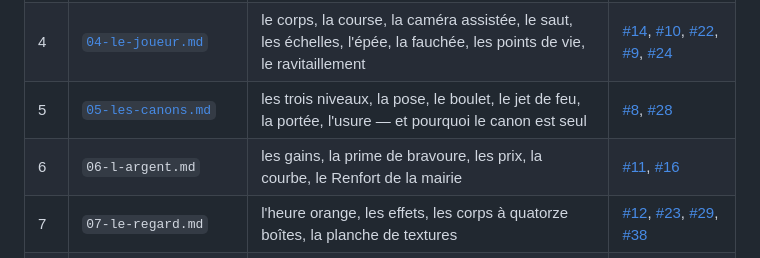
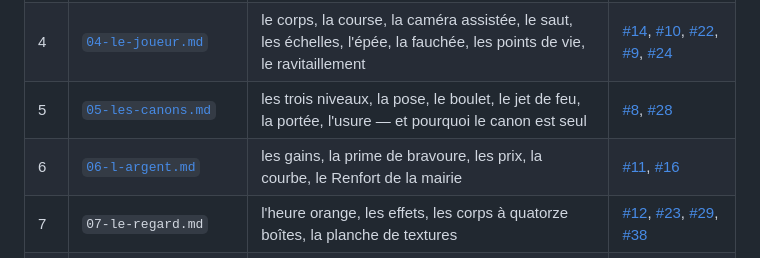
Before and after one commit to ben-barbier/apocalypse-zombie, a Markdown page: docs/spec/README.md, the part around the change. GitHub-like rendering.

```diff
--- a/docs/spec/README.md
+++ b/docs/spec/README.md
@@ -21,7 +21,7 @@ Le vocabulaire, lui, est dans [`CONTEXT.md`](../../CONTEXT.md) : **le glossaire
 | 3 | [`03-les-zombies.md`](03-les-zombies.md) | les quatre types, les rails, la table des vagues, la cadence, les filets de fin d'assaut | [#7](https://github.com/ben-barbier/apocalypse-zombie/issues/7), [#26](https://github.com/ben-barbier/apocalypse-zombie/issues/26), [#35](https://github.com/ben-barbier/apocalypse-zombie/issues/35), [#20](https://github.com/ben-barbier/apocalypse-zombie/issues/20) |
 | 4 | [`04-le-joueur.md`](04-le-joueur.md) | le corps, la course, la caméra assistée, le saut, les échelles, l'épée, la fauchée, les points de vie, le ravitaillement | [#14](https://github.com/ben-barbier/apocalypse-zombie/issues/14), [#10](https://github.com/ben-barbier/apocalypse-zombie/issues/10), [#22](https://github.com/ben-barbier/apocalypse-zombie/issues/22), [#9](https://github.com/ben-barbier/apocalypse-zombie/issues/9), [#24](https://github.com/ben-barbier/apocalypse-zombie/issues/24) |
 | 5 | [`05-les-canons.md`](05-les-canons.md) | les trois niveaux, la pose, le boulet, le jet de feu, la portée, l'usure — et pourquoi le canon est seul | [#8](https://github.com/ben-barbier/apocalypse-zombie/issues/8), [#28](https://github.com/ben-barbier/apocalypse-zombie/issues/28) |
-| 6 | `06-l-argent.md` | les gains, la prime de bravoure, les prix, la courbe, le Renfort de la mairie | [#11](https://github.com/ben-barbier/apocalypse-zombie/issues/11), [#16](https://github.com/ben-barbier/apocalypse-zombie/issues/16) |
+| 6 | [`06-l-argent.md`](06-l-argent.md) | les gains, la prime de bravoure, les prix, la courbe, le Renfort de la mairie | [#11](https://github.com/ben-barbier/apocalypse-zombie/issues/11), [#16](https://github.com/ben-barbier/apocalypse-zombie/issues/16) |
 | 7 | `07-le-regard.md` | l'heure orange, les effets, les corps à quatorze boîtes, la planche de textures | [#12](https://github.com/ben-barbier/apocalypse-zombie/issues/12), [#23](https://github.com/ben-barbier/apocalypse-zombie/issues/23), [#29](https://github.com/ben-barbier/apocalypse-zombie/issues/29), [#38](https://github.com/ben-barbier/apocalypse-zombie/issues/38) |
 | 8 | `08-le-bandeau-et-le-sas.md` | les cinq affichages, le refus de la carte, le Sas, l'interruption, l'Instantané, le stockage | [#15](https://github.com/ben-barbier/apocalypse-zombie/issues/15), [#17](https://github.com/ben-barbier/apocalypse-zombie/issues/17), [#42](https://github.com/ben-barbier/apocalypse-zombie/issues/42) |
 | 9 | `09-les-bruitages.md` | les dix-sept bruitages, le pouls, et leurs paramètres de synthèse | [#30](https://github.com/ben-barbier/apocalypse-zombie/issues/30) |
```
Also changed, not shown: CONTEXT.md (+1 -1 lines), docs/spec/06-l-argent.md (added, +272 -0 lines).
